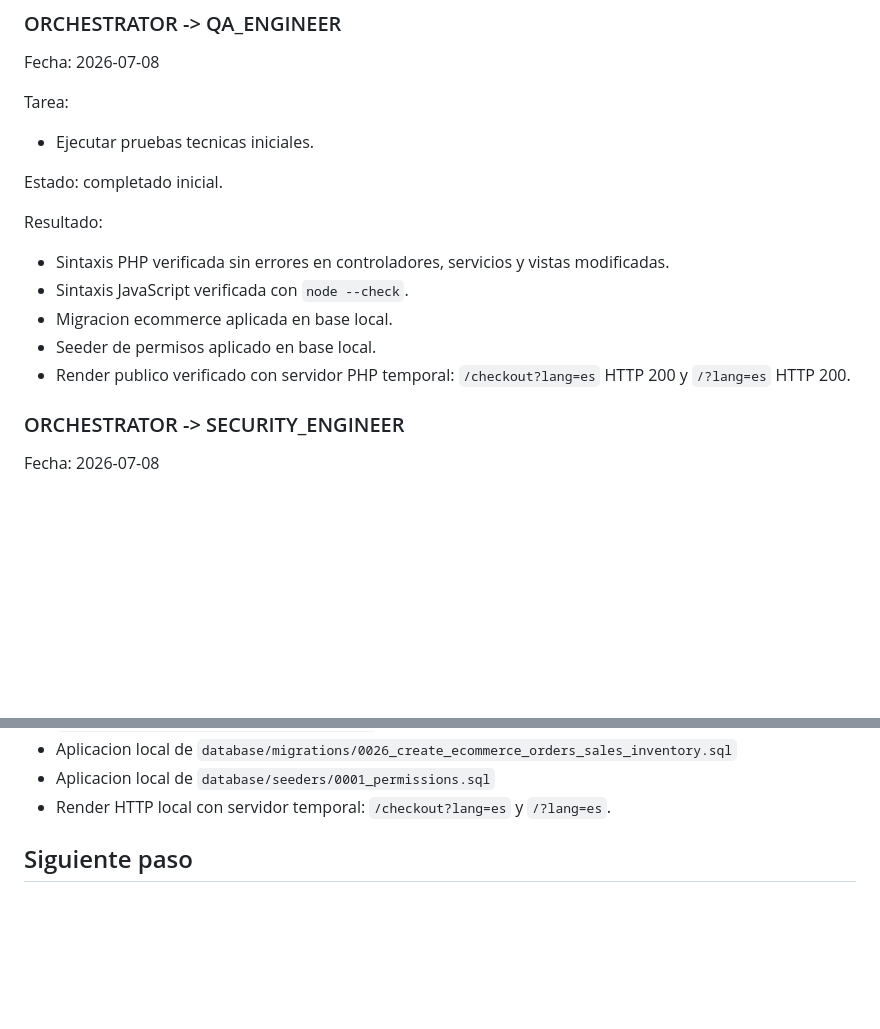
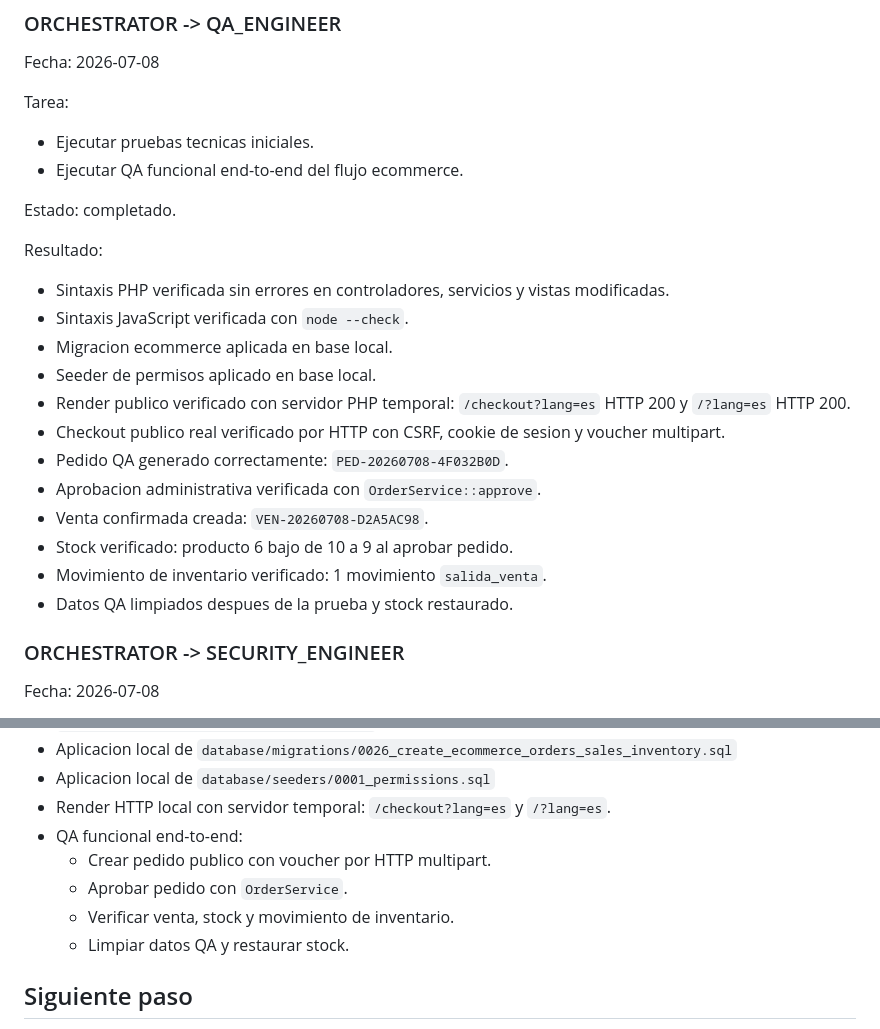
Before and after one commit to perucloud/coopaeca, a Markdown page: docs/ECOMMERCE_IMPLEMENTATION_STATUS.md, 2 parts joined by grey strips. Drawn GitHub-style; blank space fills up the shorter version.

Commit message:
Document ecommerce end-to-end QA

```diff
--- a/docs/ECOMMERCE_IMPLEMENTATION_STATUS.md
+++ b/docs/ECOMMERCE_IMPLEMENTATION_STATUS.md
@@ -129,8 +129,9 @@ Fecha: 2026-07-08
 Tarea:
 
 - Ejecutar pruebas tecnicas iniciales.
+- Ejecutar QA funcional end-to-end del flujo ecommerce.
 
-Estado: completado inicial.
+Estado: completado.
 
 Resultado:
 
@@ -139,6 +140,13 @@ Resultado:
 - Migracion ecommerce aplicada en base local.
 - Seeder de permisos aplicado en base local.
 - Render publico verificado con servidor PHP temporal: `/checkout?lang=es` HTTP 200 y `/?lang=es` HTTP 200.
+- Checkout publico real verificado por HTTP con CSRF, cookie de sesion y voucher multipart.
+- Pedido QA generado correctamente: `PED-20260708-4F032B0D`.
+- Aprobacion administrativa verificada con `OrderService::approve`.
+- Venta confirmada creada: `VEN-20260708-D2A5AC98`.
+- Stock verificado: producto 6 bajo de 10 a 9 al aprobar pedido.
+- Movimiento de inventario verificado: 1 movimiento `salida_venta`.
+- Datos QA limpiados despues de la prueba y stock restaurado.
 
 ### ORCHESTRATOR -> SECURITY_ENGINEER
 
@@ -228,6 +236,11 @@ HANDOFF aceptado por ORCHESTRATOR:
 - Aplicacion local de `database/migrations/0026_create_ecommerce_orders_sales_inventory.sql`
 - Aplicacion local de `database/seeders/0001_permissions.sql`
 - Render HTTP local con servidor temporal: `/checkout?lang=es` y `/?lang=es`.
+- QA funcional end-to-end:
+  - Crear pedido publico con voucher por HTTP multipart.
+  - Aprobar pedido con `OrderService`.
+  - Verificar venta, stock y movimiento de inventario.
+  - Limpiar datos QA y restaurar stock.
 
 ## Siguiente paso
 
```
